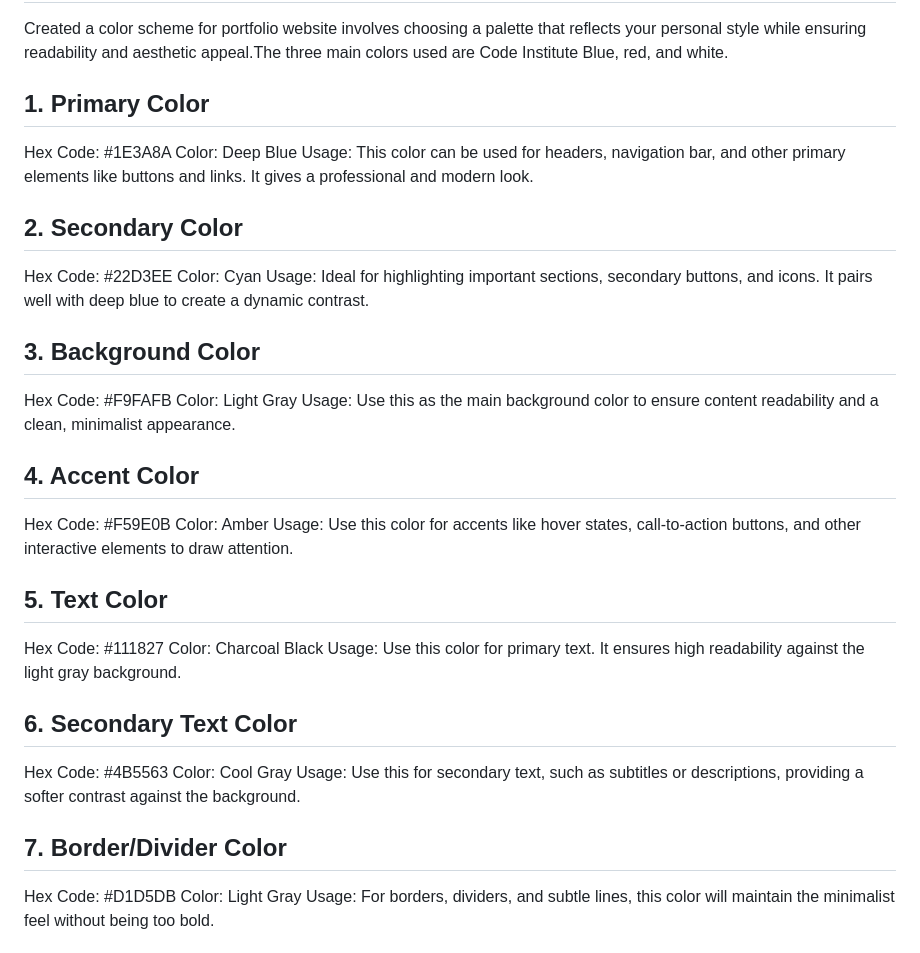
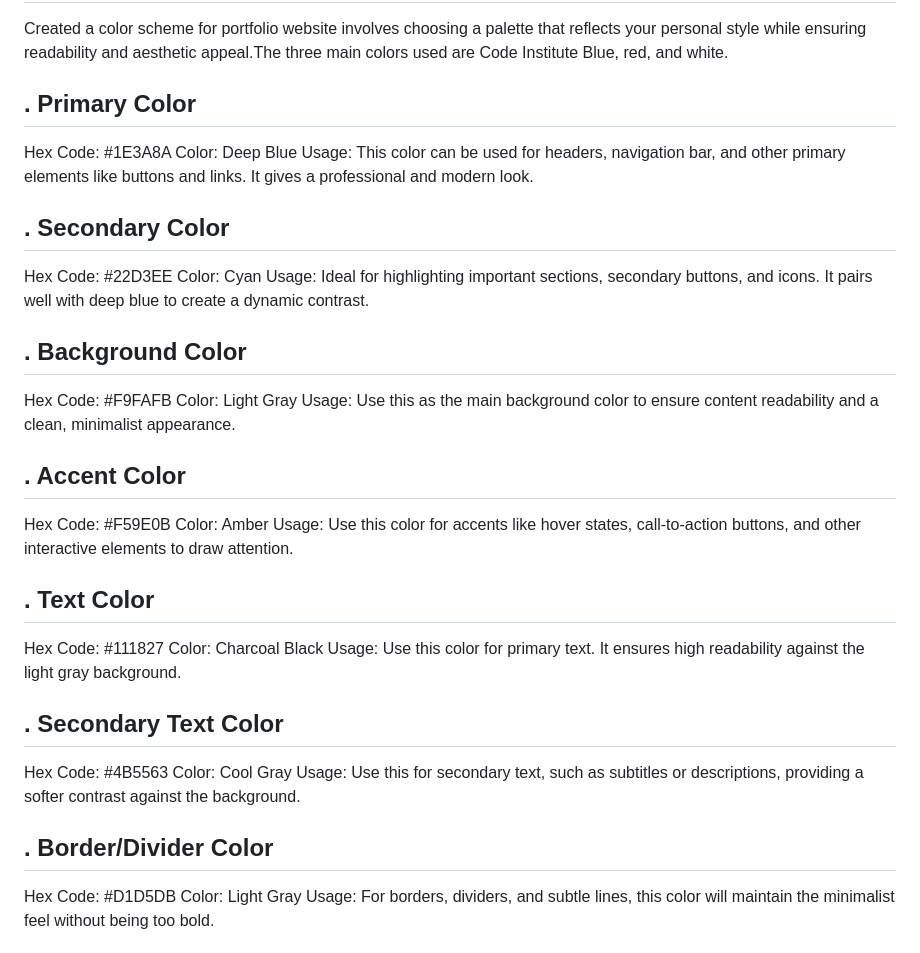
Before and after one commit to Mark-Assessment/p-purohit-my-portfolio-m1-2, a Markdown page: README.md, the part around the change. Drawn GitHub-style.

```diff
--- a/README.md
+++ b/README.md
@@ -75,43 +75,43 @@ The Full Stack Developer Portfolio is a responsive website that highlights the d
 ## Colour Scheme
 Created a color scheme for portfolio website involves choosing a palette that reflects your personal style while ensuring readability and aesthetic appeal.The three main colors used are Code Institute Blue, red, and white.
 
-## 1. Primary Color
+## . Primary Color
 
 Hex Code: #1E3A8A
 Color: Deep Blue
 Usage: This color can be used for headers, navigation bar, and other primary elements like buttons and links. It gives a professional and modern look.
 
-## 2. Secondary Color
+## . Secondary Color
 
 Hex Code: #22D3EE
 Color: Cyan
 Usage: Ideal for highlighting important sections, secondary buttons, and icons. It pairs well with deep blue to create a dynamic contrast.
 
-## 3. Background Color
+## . Background Color
 
 Hex Code: #F9FAFB
 Color: Light Gray
 Usage: Use this as the main background color to ensure content readability and a clean, minimalist appearance.
 
-## 4. Accent Color
+## . Accent Color
 
 Hex Code: #F59E0B
 Color: Amber
 Usage: Use this color for accents like hover states, call-to-action buttons, and other interactive elements to draw attention.
 
-## 5. Text Color
+## . Text Color
 
 Hex Code: #111827
 Color: Charcoal Black
 Usage: Use this color for primary text. It ensures high readability against the light gray background.
 
-## 6. Secondary Text Color
+## . Secondary Text Color
 
 Hex Code: #4B5563
 Color: Cool Gray
 Usage: Use this for secondary text, such as subtitles or descriptions, providing a softer contrast against the background.
 
-## 7. Border/Divider Color
+## . Border/Divider Color
 
 Hex Code: #D1D5DB
 Color: Light Gray
```
